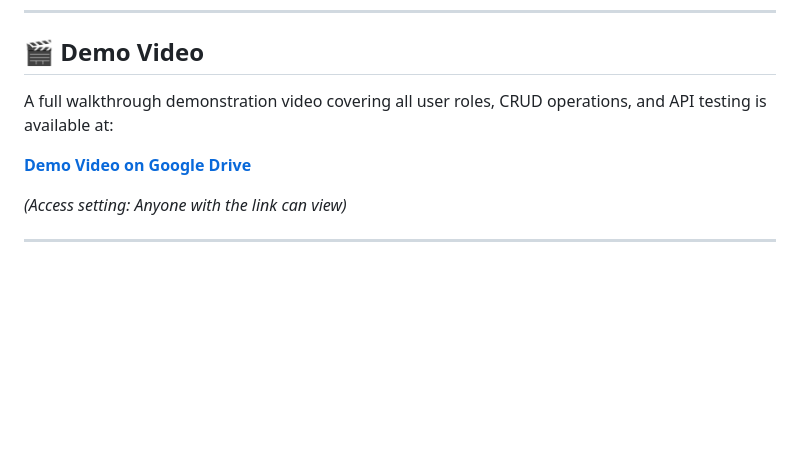
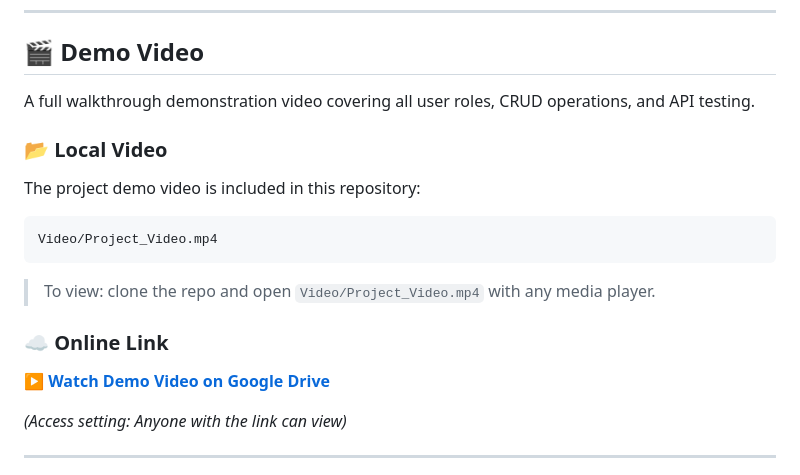
Before and after one commit to AridoshikaZu103/Trekking-Aapp, a Markdown page: README.md, the part around the change. GitHub-like rendering; blank space fills up the shorter version.

Commit message:
docs: add local project video reference to README

````diff
--- a/README.md
+++ b/README.md
@@ -352,9 +352,21 @@ You will see the login page. Use the admin credentials to log in, or register a
 
 ## 🎬 Demo Video
 
-A full walkthrough demonstration video covering all user roles, CRUD operations, and API testing is available at:
+A full walkthrough demonstration video covering all user roles, CRUD operations, and API testing.
 
-**[Demo Video on Google Drive](https://drive.google.com/file/d/1ETGjVZUepJOi-_TQLDzbfjjvQB2zC8aS/view?usp=sharing)**
+### 📂 Local Video
+
+The project demo video is included in this repository:
+
+```
+Video/Project_Video.mp4
+```
+
+> To view: clone the repo and open `Video/Project_Video.mp4` with any media player.
+
+### ☁️ Online Link
+
+**[▶ Watch Demo Video on Google Drive](https://drive.google.com/file/d/1ETGjVZUepJOi-_TQLDzbfjjvQB2zC8aS/view?usp=sharing)**
 
 *(Access setting: Anyone with the link can view)*
 
````
